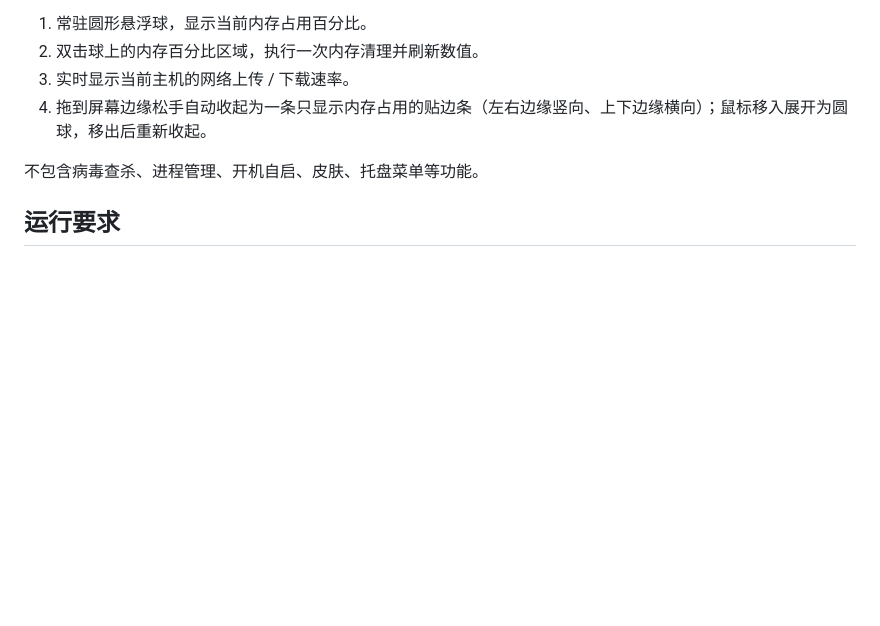
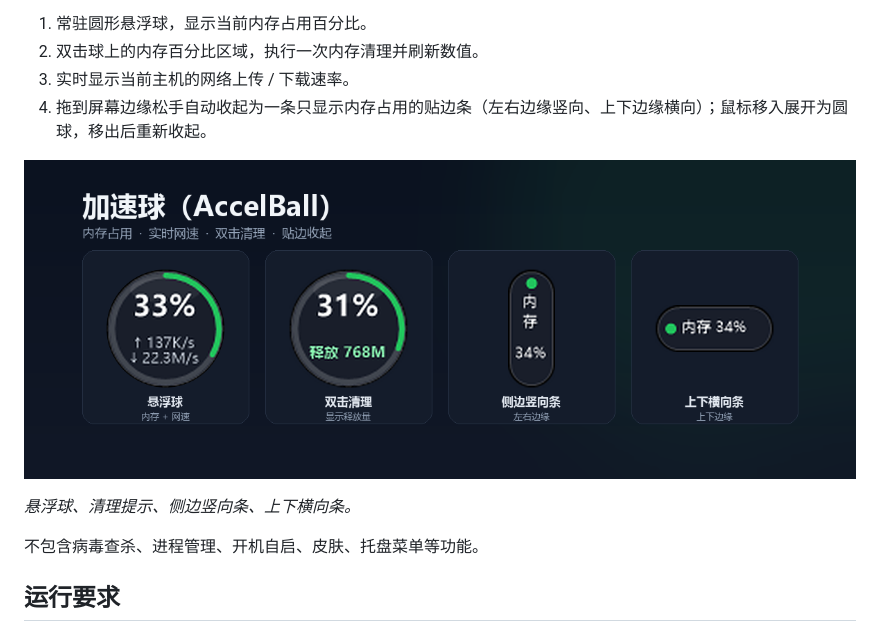
Before and after one commit to sanqiuyef/accel-ball, a Markdown page: README.zh-CN.md, the part around the change. Drawn GitHub-style; pictures changed too: docs/images/overview.zh-CN.png (added); blank space fills up the shorter version.

```diff
--- a/README.zh-CN.md
+++ b/README.zh-CN.md
@@ -8,6 +8,10 @@ Windows 10 桌面悬浮球小工具，借鉴杀毒/电脑管家的「加速球
 2. 双击球上的内存百分比区域，执行一次内存清理并刷新数值。
 3. 实时显示当前主机的网络上传 / 下载速率。
 4. 拖到屏幕边缘松手自动收起为一条只显示内存占用的贴边条（左右边缘竖向、上下边缘横向）；鼠标移入展开为圆球，移出后重新收起。
+
+![加速球功能概览](docs/images/overview.zh-CN.png)
+
+*悬浮球、清理提示、侧边竖向条、上下横向条。*
 
 不包含病毒查杀、进程管理、开机自启、皮肤、托盘菜单等功能。
 
```
Also changed, not shown: FOLDER_STRUCTURE.md (+1 -0 lines), README.md (+4 -0 lines), docs/images/overview.png (added).
